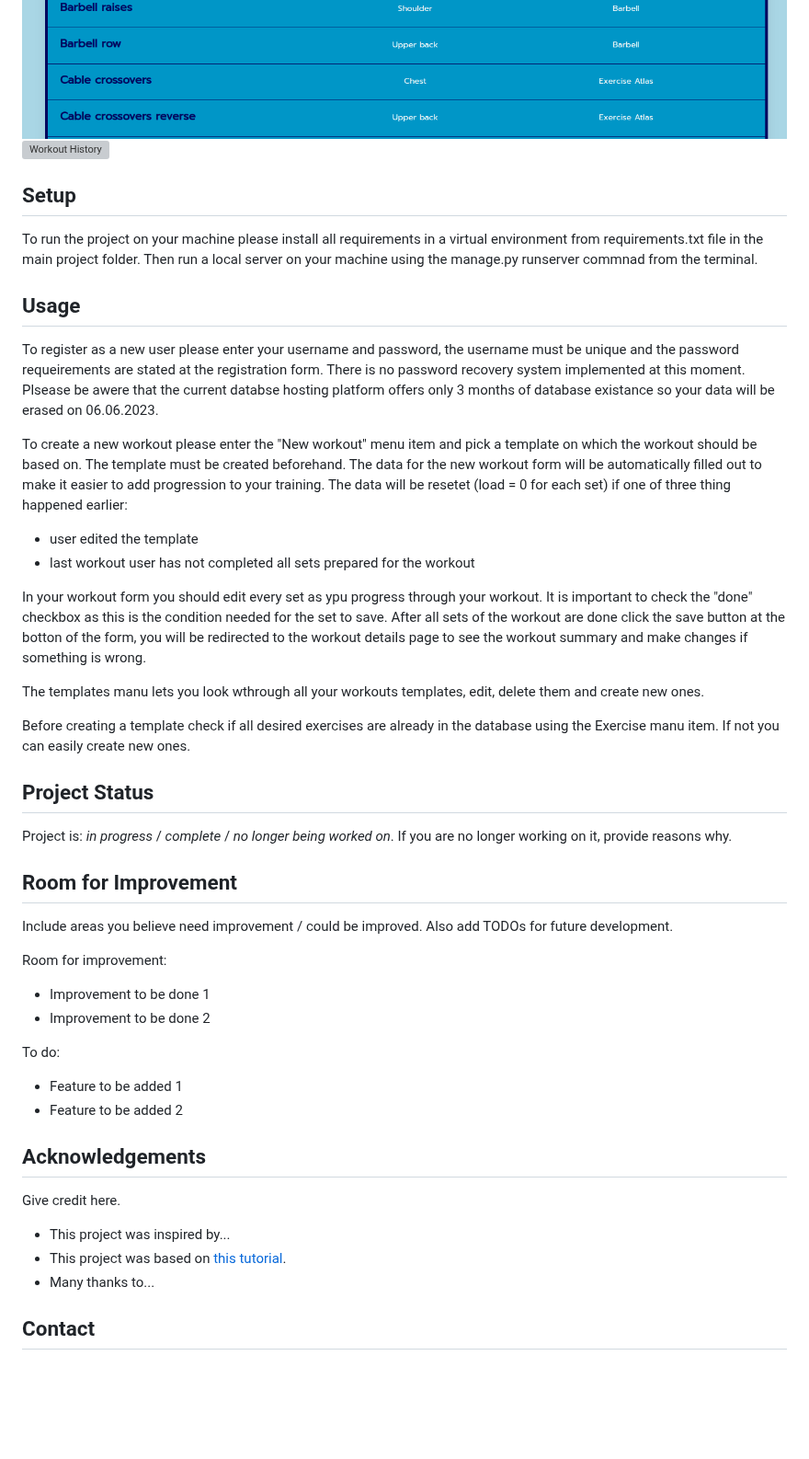
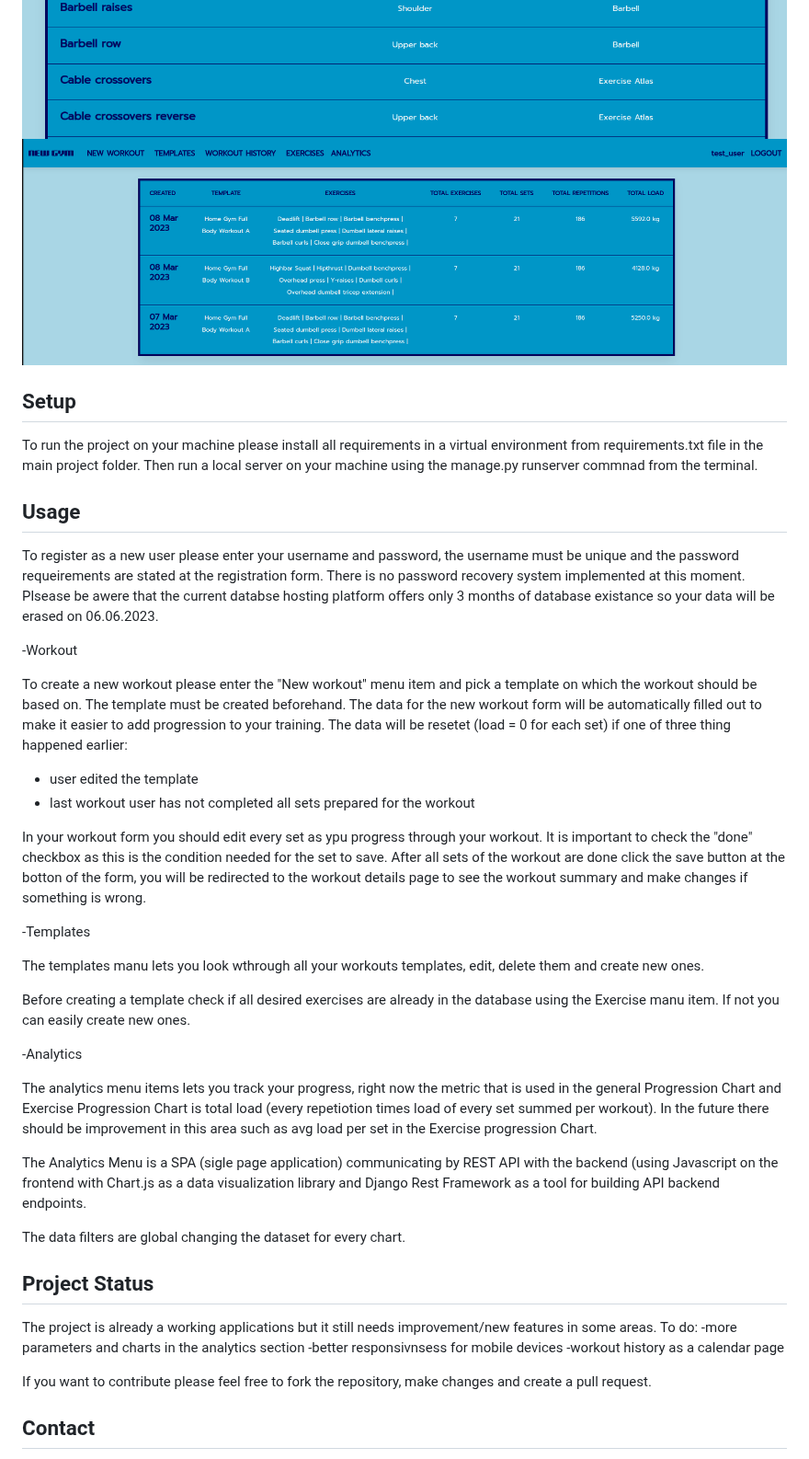
Before and after one commit to norberto926/NewGym, a Markdown page: README.md, the part around one of its changes. Shown at 92% size. Rendered like a GitHub page; blank space fills up the shorter version; grey boxes are pictures that could not be loaded.

```diff
--- a/README.md
+++ b/README.md
@@ -44,7 +44,7 @@ The analytics dashboard lets you easily track your progress. The dynamic filteri
 ![Analytics](/Screenshots/analytics.png)
 ![Analytics filters](/Screenshots/analytics_filters.png)
 ![Exercises](/Screenshots/exercises.png)
-![Workout History](/Screenshots/workout-history.png)
+![Workout History](/Screenshots/workout_history.png)
 
 
 
@@ -55,38 +55,37 @@ To run the project on your machine please install all requirements in a virtual
 ## Usage
 To register as a new user please enter your username and password, the username must be unique and the password requeirements are stated at the registration form. There is no password recovery system implemented at this moment. Plsease be awere that the current databse hosting platform offers only 3 months of database existance so your data will be erased on 06.06.2023.
 
+-Workout
+
 To create a new workout please enter the "New workout" menu item and pick a template on which the workout should be based on. The template must be created beforehand. The data for the new workout form will be automatically filled out to make it easier to add progression to your training. The data will be resetet (load = 0 for each set) if one of three thing happened earlier:
 - user edited the template
 - last workout user has not completed all sets prepared for the workout
 
 In your workout form you should edit every set as ypu progress through your workout. It is important to check the "done" checkbox as this is the condition needed for the set to save. After all sets of the workout are done click the save button at the botton of the form, you will be redirected to the workout details page to see the workout summary and make changes if something is wrong.
 
+-Templates
+
 The templates manu lets you look wthrough all your workouts templates, edit, delete them and create new ones.
 
 Before creating a template check if all desired exercises are already in the database using the Exercise manu item. If not you can easily create new ones.
 
+-Analytics
+
+The analytics menu items lets you track your progress, right now the metric that is used in the general Progression Chart and Exercise Progression Chart is total load (every repetiotion times load of every set summed per workout). In the future there should be improvement in this area such as avg load per set in the Exercise progression Chart.
+
+The Analytics Menu is a SPA (sigle page application) communicating by REST API with the backend (using Javascript on the frontend with Chart.js as a data visualization library and Django Rest Framework as a tool for building API backend endpoints.
+
+The data filters are global changing the dataset for every chart.
+
 
 ## Project Status
-Project is: _in progress_ / _complete_ / _no longer being worked on_. If you are no longer working on it, provide reasons why.
+The project is already a working applications but it still needs improvement/new features in some areas.
+To do:
+-more parameters and charts in the analytics section
+-better responsivnsess for mobile devices
+-workout history as a calendar page
 
-
-## Room for Improvement
-Include areas you believe need improvement / could be improved. Also add TODOs for future development.
-
-Room for improvement:
-- Improvement to be done 1
-- Improvement to be done 2
-
-To do:
-- Feature to be added 1
-- Feature to be added 2
-
-
-## Acknowledgements
-Give credit here.
-- This project was inspired by...
-- This project was based on [this tutorial](https://www.example.com).
-- Many thanks to...
+If you want to contribute please feel free to fork the repository, make changes and create a pull request.
 
 
 ## Contact
```
Also changed, not shown: other parts of README.md (+1 -8 lines).
